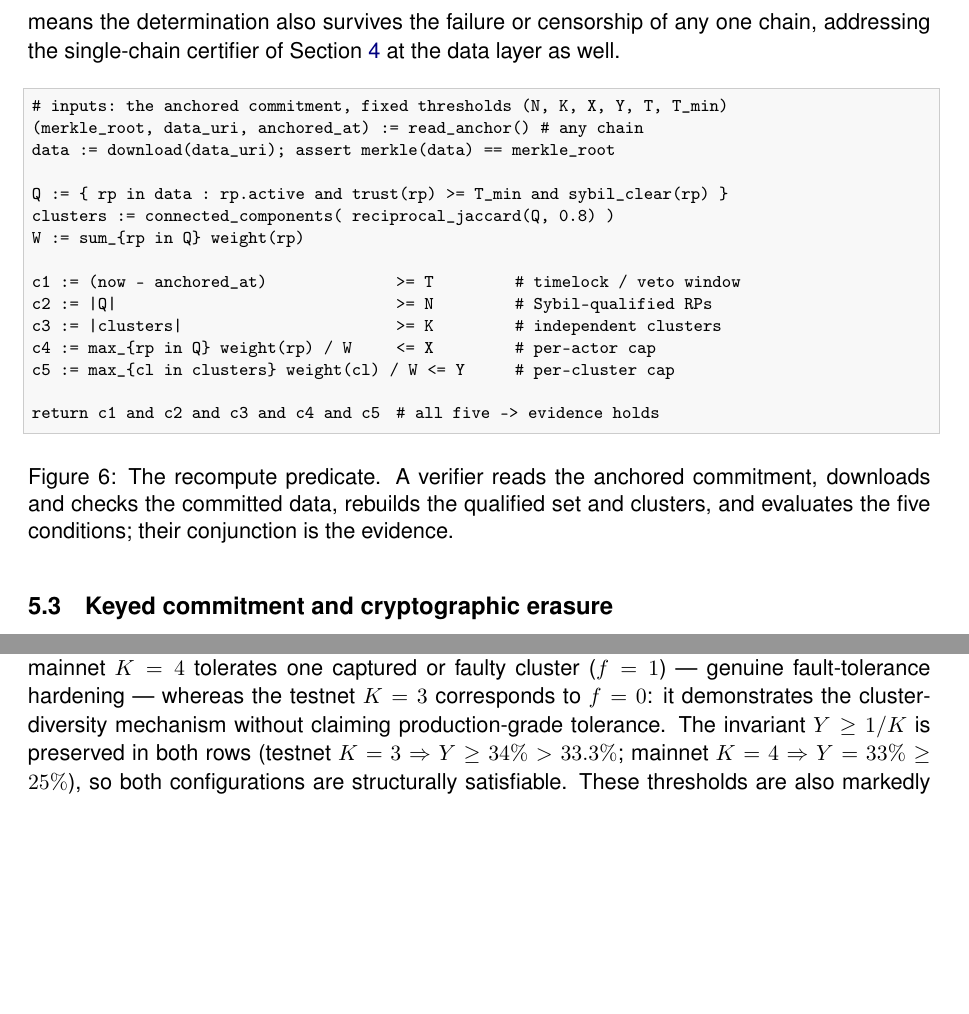
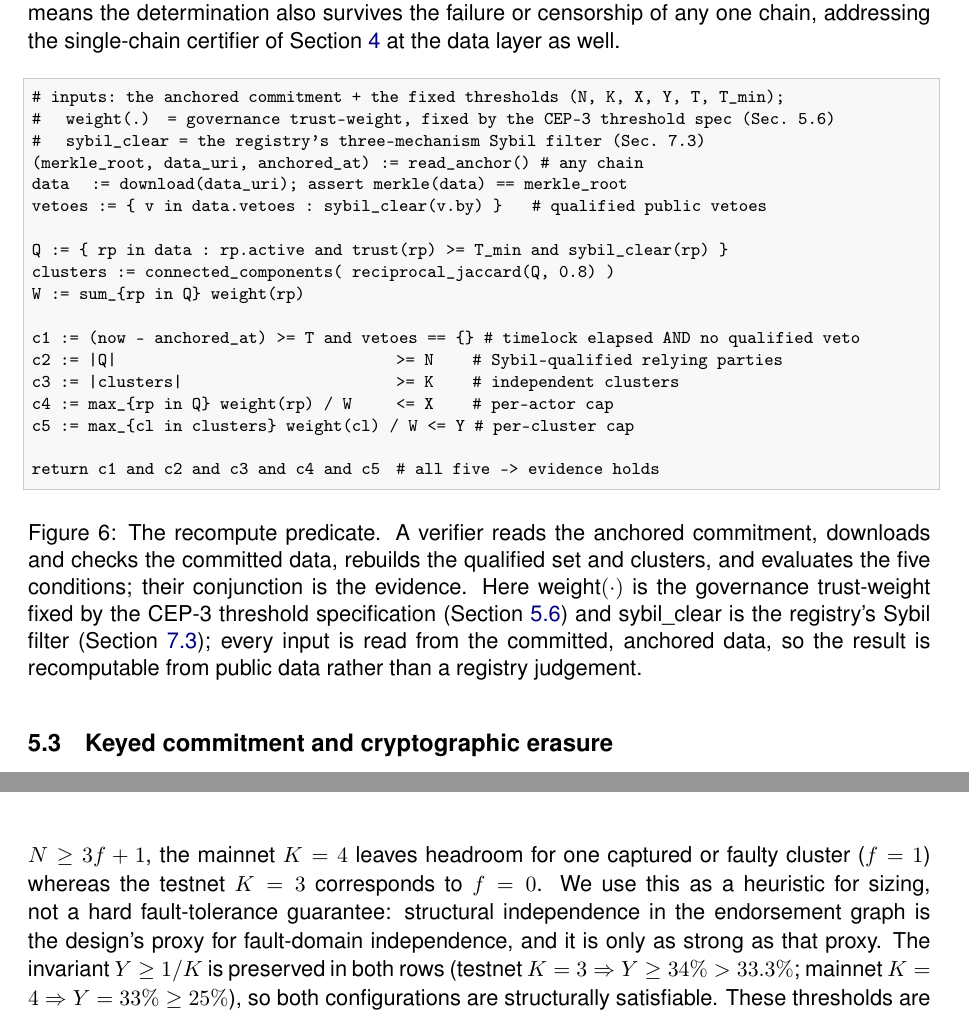
Before and after one commit to MoltyCel/moltrust-protocol, a LaTeX paper (papers/arxiv-v2/v2-paper.tex, which reads papers/arxiv-v2/snippets/snippet-recompute.tex, papers/arxiv-v2/spine-sections.tex): two parts of pages 9 and 10 of 18 before the commit and two parts of pages 9 and 11 of 18 after it, joined at a grey line, cut so that both start at the same text, the shorter picture padded with empty space. Compiled offline with pdfLaTeX.

Commit message:
docs(paper): whitepaper-review polish (points 1-8; clarity, no substance change)
1 (sharpest): recompute predicate (Listing 2) fully defined — veto check added to condition 1
  (timelock AND no qualified veto, consistent with §5.1); weight()/sybil_clear() bound to their
  normative sources (CEP-3 weight §5.6 / §7.3 Sybil filter) in the listing header + caption, so the
  'recomputable from public data' property is gap-free.
2: 'accountability, not control' stated in §1 sentence 1 (auditable, control stays with the holder).
3: 'relying party' defined once in §3; §5.5 clarifies the reciprocal-Jaccard cluster machinery is the
  registry's agent-level construction (§7.3) applied to the relying-party population.
4: BFT analogy (K=4=>f=1) reframed as an informal sizing heuristic — structural independence as a
  PROXY for fault-domain independence, not a hard guarantee.
5: Enforcement->Evidence name change trimmed to one clause in §1; full statement kept only in fn.1.
6: §6.2 distinguishes the five-condition COMPUTATION running on testnet from the open Gate-2
  production prerequisites (registry, multi-chain anchoring).
7: oracle 'dissolves' softened to 'removes the need for a trusted measurement party at the protocol level'.
8: §8.1 'Authority-Constraints'/'Provider-Attestation' glossed as two external reference verifiers.
NOT done (per fence): fictional-2026-refs flag (verified E1-E4), empty-figures (review-md artifact),
Celestia/EigenDA/Gitcoin related-work, registry-will-be-decentralised claim. Abstract (Lars verbatim)
untouched. Compile clean (18 pp, 0 undefined, 41 bib).

```diff
--- a/papers/arxiv-v2/snippets/snippet-recompute.tex
+++ b/papers/arxiv-v2/snippets/snippet-recompute.tex
@@ -1,21 +1,26 @@
 % snippet-recompute — §5.2, how any verifier recomputes the five-condition predicate.
 % \input-able bare lstlisting (the paper wraps it in a float with caption).
 % Pseudocode: fetch -> recompute 5 conditions -> AND -> result. Reusable as source.
+% weight(.) and sybil_clear(.) are fixed normatively (see caption) so every input is
+% read from the committed, anchored data.
 \begin{lstlisting}[basicstyle=\ttfamily\footnotesize,breaklines=true,frame=single,
                    framesep=4pt,xleftmargin=2pt,mathescape=true]
-# inputs: the anchored commitment, fixed thresholds (N, K, X, Y, T, T_min)
+# inputs: the anchored commitment + the fixed thresholds (N, K, X, Y, T, T_min);
+#   weight(.)   = governance trust-weight, fixed by the CEP-3 threshold spec (Sec. 5.6)
+#   sybil_clear = the registry's three-mechanism Sybil filter (Sec. 7.3)
 (merkle_root, data_uri, anchored_at) := read_anchor()      # any chain
-data := download(data_uri); assert merkle(data) == merkle_root
+data   := download(data_uri); assert merkle(data) == merkle_root
+vetoes := { v in data.vetoes : sybil_clear(v.by) }         # qualified public vetoes
 
 Q := { rp in data : rp.active and trust(rp) >= T_min and sybil_clear(rp) }
 clusters := connected_components( reciprocal_jaccard(Q, 0.8) )
 W := sum_{rp in Q} weight(rp)
 
-c1 := (now - anchored_at)                  >= T          # timelock / veto window
-c2 := |Q|                                  >= N          # Sybil-qualified RPs
-c3 := |clusters|                           >= K          # independent clusters
-c4 := max_{rp in Q} weight(rp) / W         <= X          # per-actor cap
-c5 := max_{cl in clusters} weight(cl) / W  <= Y          # per-cluster cap
+c1 := (now - anchored_at) >= T  and  vetoes == {}   # timelock elapsed AND no qualified veto
+c2 := |Q|                                  >= N     # Sybil-qualified relying parties
+c3 := |clusters|                           >= K     # independent clusters
+c4 := max_{rp in Q} weight(rp) / W         <= X     # per-actor cap
+c5 := max_{cl in clusters} weight(cl) / W  <= Y     # per-cluster cap
 
 return c1 and c2 and c3 and c4 and c5      # all five -> evidence holds
 \end{lstlisting}
--- a/papers/arxiv-v2/spine-sections.tex
+++ b/papers/arxiv-v2/spine-sections.tex
@@ -92,7 +92,7 @@ Multi-chain anchoring of the commitment tuple means the determination also survi
 
 \begin{figure}[ht]
 \input{snippets/snippet-recompute.tex}
-\caption{The recompute predicate. A verifier reads the anchored commitment, downloads and checks the committed data, rebuilds the qualified set and clusters, and evaluates the five conditions; their conjunction is the evidence.}
+\caption{The recompute predicate. A verifier reads the anchored commitment, downloads and checks the committed data, rebuilds the qualified set and clusters, and evaluates the five conditions; their conjunction is the evidence. Here $\textsf{weight}(\cdot)$ is the governance trust-weight fixed by the CEP-3 threshold specification (Section~\ref{subsec:params}) and $\textsf{sybil\_clear}$ is the registry's Sybil filter (Section~\ref{subsec:sybil}); every input is read from the committed, anchored data, so the result is recomputable from public data rather than a registry judgement.}
 \label{lst:recompute}
 \end{figure}
 
@@ -134,7 +134,7 @@ $T$ & Timelock / public-veto window & 31 days & 31 days \\
 \label{tab:cep-params}
 \end{table}
 
-The cluster count differs by design. Under the byzantine-tolerance relation $N \ge 3f+1$, the mainnet $K = 4$ tolerates one captured or faulty cluster ($f = 1$) — genuine fault-tolerance hardening — whereas the testnet $K = 3$ corresponds to $f = 0$: it demonstrates the cluster-diversity mechanism without claiming production-grade tolerance. The invariant $Y \ge 1/K$ is preserved in both rows (testnet $K = 3 \Rightarrow Y \ge 34\% > 33.3\%$; mainnet $K = 4 \Rightarrow Y = 33\% \ge 25\%$), so both configurations are structurally satisfiable. These thresholds are also markedly stricter than the concentration limits typical of on-chain DAO governance, where a single actor or a small coalition can frequently meet a quorum \cite{ref39_daogov}.
+The cluster count differs by design. Informally, by analogy with the byzantine-tolerance relation $N \ge 3f+1$, the mainnet $K = 4$ leaves headroom for one captured or faulty cluster ($f = 1$) whereas the testnet $K = 3$ corresponds to $f = 0$. We use this as a heuristic for sizing, not a hard fault-tolerance guarantee: structural independence in the endorsement graph is the design's proxy for fault-domain independence, and it is only as strong as that proxy. The invariant $Y \ge 1/K$ is preserved in both rows (testnet $K = 3 \Rightarrow Y \ge 34\% > 33.3\%$; mainnet $K = 4 \Rightarrow Y = 33\% \ge 25\%$), so both configurations are structurally satisfiable. These thresholds are also markedly stricter than the concentration limits typical of on-chain DAO governance, where a single actor or a small coalition can frequently meet a quorum \cite{ref39_daogov}.
 
 Two independent gates govern when the combined evidence carries weight, and both are met before it does \cite{ref28_techspec}:
 
```
Also changed, not shown: papers/arxiv-v2/back-sections.tex (+1 -1 lines), papers/arxiv-v2/front-sections.tex (+4 -4 lines), papers/arxiv-v2/spine-sections.tex (4 more changed lines).
